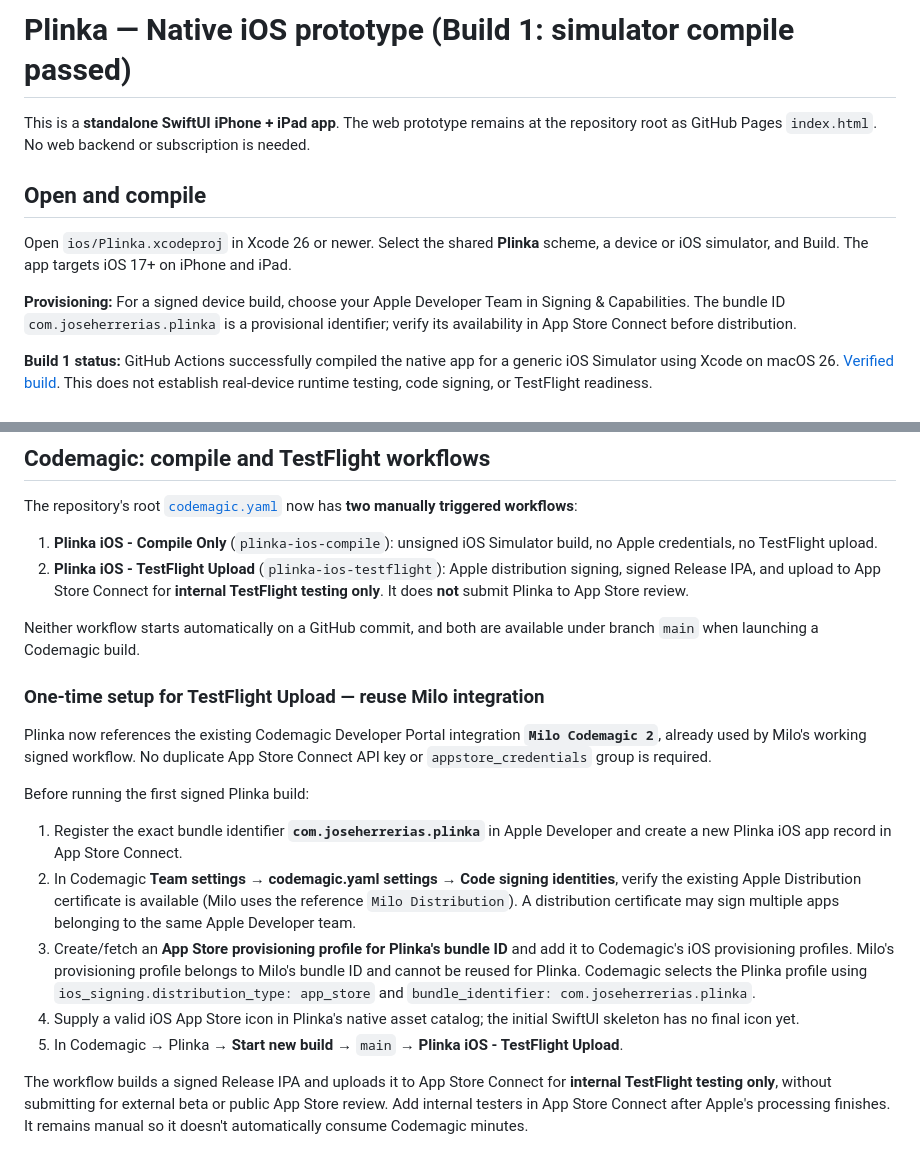
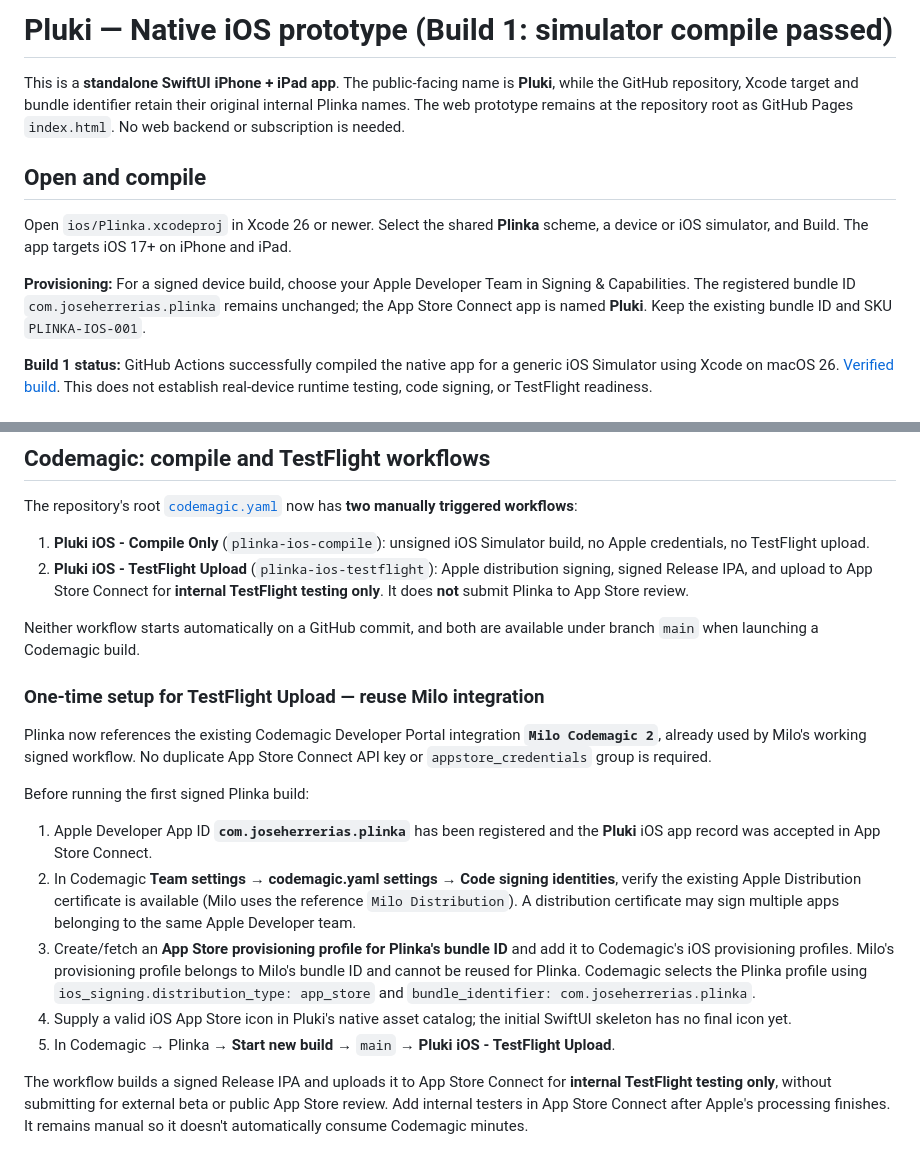
Before and after one commit to joseherrerias-maker/Plinka, a Markdown page: ios/README.md, 2 parts joined by grey strips. Drawn GitHub-style.

Commit message:
Document Pluki App Store registration and display name

```diff
--- a/ios/README.md
+++ b/ios/README.md
@@ -1,12 +1,12 @@
-# Plinka — Native iOS prototype (Build 1: simulator compile passed)
+# Pluki — Native iOS prototype (Build 1: simulator compile passed)
 
-This is a **standalone SwiftUI iPhone + iPad app**. The web prototype remains at the repository root as GitHub Pages `index.html`. No web backend or subscription is needed.
+This is a **standalone SwiftUI iPhone + iPad app**. The public-facing name is **Pluki**, while the GitHub repository, Xcode target and bundle identifier retain their original internal Plinka names. The web prototype remains at the repository root as GitHub Pages `index.html`. No web backend or subscription is needed.
 
 ## Open and compile
 
 Open `ios/Plinka.xcodeproj` in Xcode 26 or newer. Select the shared **Plinka** scheme, a device or iOS simulator, and Build. The app targets iOS 17+ on iPhone and iPad.
 
-**Provisioning:** For a signed device build, choose your Apple Developer Team in Signing & Capabilities. The bundle ID `com.joseherrerias.plinka` is a provisional identifier; verify its availability in App Store Connect before distribution.
+**Provisioning:** For a signed device build, choose your Apple Developer Team in Signing & Capabilities. The registered bundle ID `com.joseherrerias.plinka` remains unchanged; the App Store Connect app is named **Pluki**. Keep the existing bundle ID and SKU `PLINKA-IOS-001`.
 
 **Build 1 status:** GitHub Actions successfully compiled the native app for a generic iOS Simulator using Xcode on macOS 26. [Verified build](https://github.com/joseherrerias-maker/Plinka/actions/runs/40045749850). This does not establish real-device runtime testing, code signing, or TestFlight readiness.
 
@@ -33,8 +33,8 @@ Open `ios/Plinka.xcodeproj` in Xcode 26 or newer. Select the shared **Plinka** s
 
 The repository's root [`codemagic.yaml`](../codemagic.yaml) now has **two manually triggered workflows**:
 
-1. **Plinka iOS - Compile Only** (`plinka-ios-compile`): unsigned iOS Simulator build, no Apple credentials, no TestFlight upload.
-2. **Plinka iOS - TestFlight Upload** (`plinka-ios-testflight`): Apple distribution signing, signed Release IPA, and upload to App Store Connect for **internal TestFlight testing only**. It does **not** submit Plinka to App Store review.
+1. **Pluki iOS - Compile Only** (`plinka-ios-compile`): unsigned iOS Simulator build, no Apple credentials, no TestFlight upload.
+2. **Pluki iOS - TestFlight Upload** (`plinka-ios-testflight`): Apple distribution signing, signed Release IPA, and upload to App Store Connect for **internal TestFlight testing only**. It does **not** submit Plinka to App Store review.
 
 Neither workflow starts automatically on a GitHub commit, and both are available under branch `main` when launching a Codemagic build.
 
@@ -44,11 +44,11 @@ Plinka now references the existing Codemagic Developer Portal integration **`Mil
 
 Before running the first signed Plinka build:
 
-1. Register the exact bundle identifier **`com.joseherrerias.plinka`** in Apple Developer and create a new Plinka iOS app record in App Store Connect.
+1. Apple Developer App ID **`com.joseherrerias.plinka`** has been registered and the **Pluki** iOS app record was accepted in App Store Connect.
 2. In Codemagic **Team settings → codemagic.yaml settings → Code signing identities**, verify the existing Apple Distribution certificate is available (Milo uses the reference `Milo Distribution`). A distribution certificate may sign multiple apps belonging to the same Apple Developer team.
 3. Create/fetch an **App Store provisioning profile for Plinka's bundle ID** and add it to Codemagic's iOS provisioning profiles. Milo's provisioning profile belongs to Milo's bundle ID and cannot be reused for Plinka. Codemagic selects the Plinka profile using `ios_signing.distribution_type: app_store` and `bundle_identifier: com.joseherrerias.plinka`.
-4. Supply a valid iOS App Store icon in Plinka's native asset catalog; the initial SwiftUI skeleton has no final icon yet.
-5. In Codemagic → Plinka → **Start new build** → `main` → **Plinka iOS - TestFlight Upload**.
+4. Supply a valid iOS App Store icon in Pluki's native asset catalog; the initial SwiftUI skeleton has no final icon yet.
+5. In Codemagic → Plinka → **Start new build** → `main` → **Pluki iOS - TestFlight Upload**.
 
 The workflow builds a signed Release IPA and uploads it to App Store Connect for **internal TestFlight testing only**, without submitting for external beta or public App Store review. Add internal testers in App Store Connect after Apple's processing finishes. It remains manual so it doesn't automatically consume Codemagic minutes.
 
```
